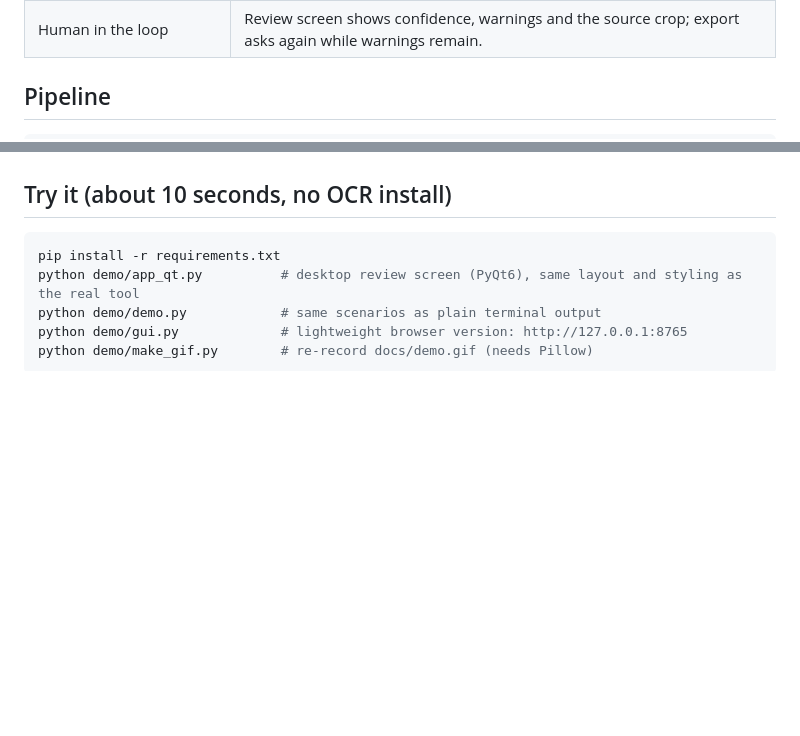
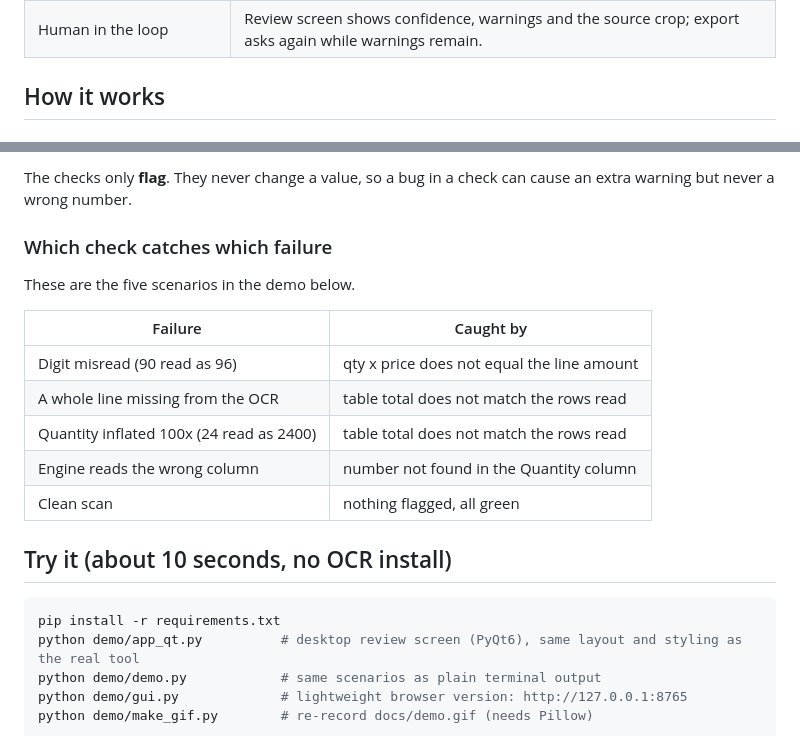
Before and after one commit to mroatder/PO-OCR-Automation, a Markdown page: README.md, 2 parts joined by grey strips. GitHub-like rendering; blank space fills up the shorter version.

Commit message:
README: add flow diagrams for the pipeline, zone reading and quantity checks
Co-Authored-By: Claude Sonnet 5.5 <noreply@anthropic.com>

```diff
--- a/README.md
+++ b/README.md
@@ -31,5 +31,5 @@ OCR will never be 100% right. A wrong quantity that looks green is far worse tha
 | Fail loud | An unreadable zone becomes `Unknown` / red, never a value borrowed from elsewhere. |
 | Human in the loop | Review screen shows confidence, warnings and the source crop; export asks again while warnings remain. |
 
-## Pipeline
+## How it works
 
@@ -43,3 +90,16 @@ One independent engine per customer format, so fixing one customer cannot break
+The checks only **flag**. They never change a value, so a bug in a check can cause an extra warning but never a wrong number.
+
+### Which check catches which failure
+
+These are the five scenarios in the demo below.
+
+| Failure | Caught by |
+|---|---|
+| Digit misread (90 read as 96) | qty x price does not equal the line amount |
+| A whole line missing from the OCR | table total does not match the rows read |
+| Quantity inflated 100x (24 read as 2400) | table total does not match the rows read |
+| Engine reads the wrong column | number not found in the Quantity column |
+| Clean scan | nothing flagged, all green |
 
 ## Try it (about 10 seconds, no OCR install)
 
```
Also changed, not shown: other parts of README.md (+51 -4 lines).
